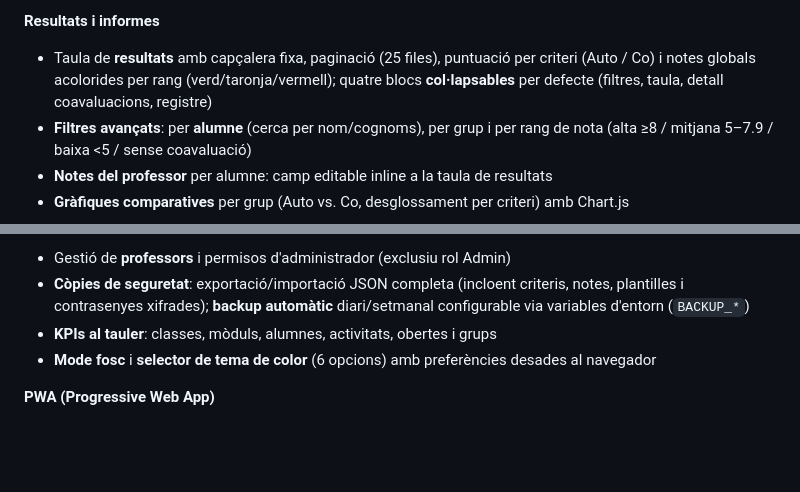
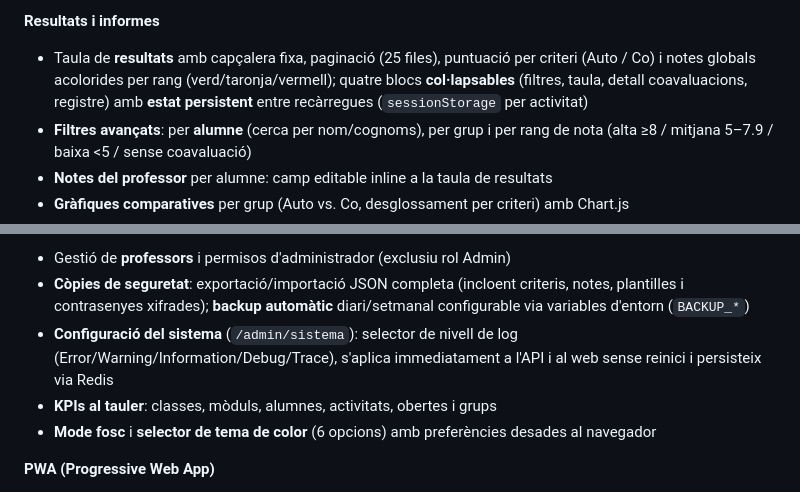
Before and after one commit to JosepTomasComellas/AutoCo, a Markdown page: README.md, 2 parts joined by grey strips. GitHub-like rendering; blank space fills up the shorter version.

Commit message:
docs: actualitzar README i CLAUDE.md a v2.5.14
Co-Authored-By: Claude Sonnet 4.6 <noreply@anthropic.com>

```diff
--- a/README.md
+++ b/README.md
@@ -38,7 +38,7 @@ Aplicació web per gestionar **autoavaluació** i **coavaluació** d'alumnes en
 - **Ordre de grups persistent** (▲▼) i criteris d'avaluació editables inline a la pàgina de grups
 
 **Resultats i informes**
-- Taula de **resultats** amb capçalera fixa, paginació (25 files), puntuació per criteri (Auto / Co) i notes globals acolorides per rang (verd/taronja/vermell); quatre blocs **col·lapsables** per defecte (filtres, taula, detall coavaluacions, registre)
+- Taula de **resultats** amb capçalera fixa, paginació (25 files), puntuació per criteri (Auto / Co) i notes globals acolorides per rang (verd/taronja/vermell); quatre blocs **col·lapsables** (filtres, taula, detall coavaluacions, registre) amb **estat persistent** entre recàrregues (`sessionStorage` per activitat)
 - **Filtres avançats**: per **alumne** (cerca per nom/cognoms), per grup i per rang de nota (alta ≥8 / mitjana 5–7.9 / baixa <5 / sense coavaluació)
 - **Notes del professor** per alumne: camp editable inline a la taula de resultats
 - **Gràfiques comparatives** per grup (Auto vs. Co, desglossament per criteri) amb Chart.js
@@ -58,6 +58,7 @@ Aplicació web per gestionar **autoavaluació** i **coavaluació** d'alumnes en
 **Administració**
 - Gestió de **professors** i permisos d'administrador (exclusiu rol Admin)
 - **Còpies de seguretat**: exportació/importació JSON completa (incloent criteris, notes, plantilles i contrasenyes xifrades); **backup automàtic** diari/setmanal configurable via variables d'entorn (`BACKUP_*`)
+- **Configuració del sistema** (`/admin/sistema`): selector de nivell de log (Error/Warning/Information/Debug/Trace), s'aplica immediatament a l'API i al web sense reinici i persisteix via Redis
 - **KPIs al tauler**: classes, mòduls, alumnes, activitats, obertes i grups
 - **Mode fosc** i **selector de tema de color** (6 opcions) amb preferències desades al navegador
 
```
Also changed, not shown: CLAUDE.md (+8 -1 lines).
